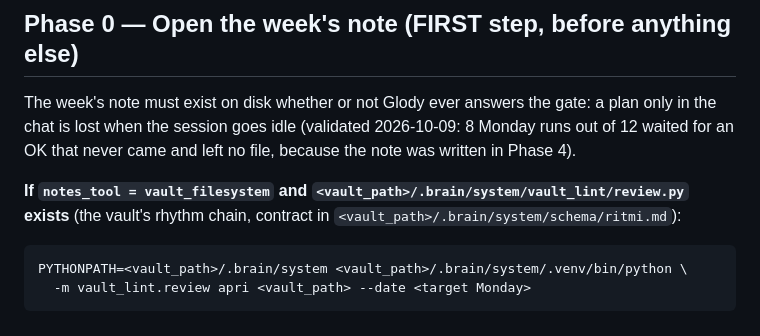
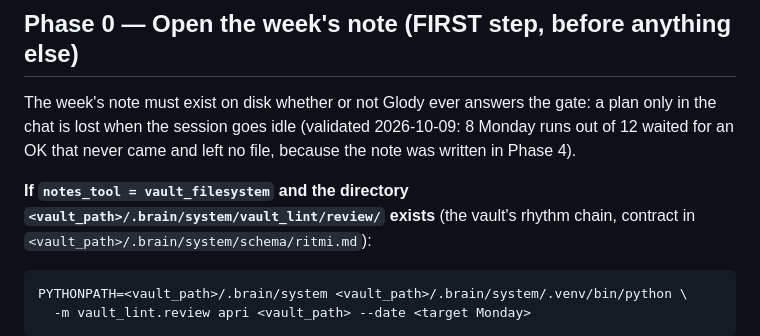
Before and after one commit to glodyfimpa/claude-skills, a Markdown page: weekly-planner/SKILL.md, the part around the change. Drawn GitHub-style.

Commit message:
fix: follow vault_lint.review package (brain PR #132)
weekly-planner Phase 0 checked for vault_lint/review.py, which became the
package vault_lint/review/ in glodyfimpa/brain#132. The old check made the
Monday routine skip the rhythm chain.

Co-Authored-By: Claude Opus 5.5 <noreply@anthropic.com>

````diff
--- a/weekly-planner/SKILL.md
+++ b/weekly-planner/SKILL.md
@@ -46,7 +46,7 @@ The week's note must exist on disk whether or not Glody ever answers the gate: a
 in the chat is lost when the session goes idle (validated 2026-10-09: 8 Monday runs out of
 12 waited for an OK that never came and left no file, because the note was written in Phase 4).
 
-**If `notes_tool = vault_filesystem` and `<vault_path>/.brain/system/vault_lint/review.py`
+**If `notes_tool = vault_filesystem` and the directory `<vault_path>/.brain/system/vault_lint/review/`
 exists** (the vault's rhythm chain, contract in `<vault_path>/.brain/system/schema/ritmi.md`):
 
 ```bash
````
